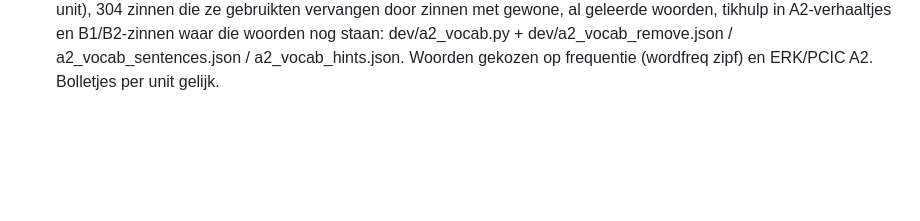
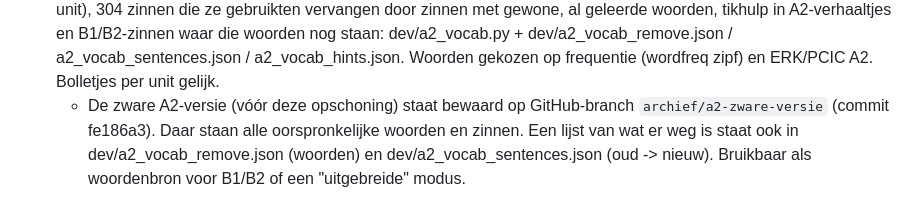
Before and after one commit to sashadh033-svg/pico-spaans, a Markdown page: dev/LEESMIJ.md, the part around the change. GitHub-like rendering; blank space fills up the shorter version.

Commit message:
Notitie: zware A2-versie bewaard op branch archief/a2-zware-versie
Co-Authored-By: Claude Opus 5.5 <noreply@anthropic.com>
Claude-Session: https://claude.ai/code/session_01GC5qMNEXUqzoivfaF3fZyN

```diff
--- a/dev/LEESMIJ.md
+++ b/dev/LEESMIJ.md
@@ -32,3 +32,4 @@
 - Losse vervoegde vormen van al bekende werkwoorden uit thema-units gehaald (a2-u1 os despertáis/se despiertan, a2-u2 se acuesta/nos acostamos/os acostáis/se acuestan, a2-u27 recomendó/explicó) via dev/phrase_words_a2.json. Vervoegingen in grammatica-units (tener, ir, gustar, probarse, sentirse, condicional, futuro, subjuntivo...) blijven: daar zijn ze de lesstof.
 - Kleine losse fixes n.a.v. screenshots (zinnen/woorden): dev/misc_fixes.py (bv. 'me despeja' ≠ 'me despierta').
 - A2 lichter (okt 2026): 404 zeldzame woorden/zware combinaties (B1+) uit de A2-woordenlijst (1.386 -> 982, ~27 per unit), 304 zinnen die ze gebruikten vervangen door zinnen met gewone, al geleerde woorden, tikhulp in A2-verhaaltjes en B1/B2-zinnen waar die woorden nog staan: dev/a2_vocab.py + dev/a2_vocab_remove.json / a2_vocab_sentences.json / a2_vocab_hints.json. Woorden gekozen op frequentie (wordfreq zipf) en ERK/PCIC A2. Bolletjes per unit gelijk.
+  - De zware A2-versie (vóór deze opschoning) staat bewaard op GitHub-branch `archief/a2-zware-versie` (commit fe186a3). Daar staan alle oorspronkelijke woorden en zinnen. Een lijst van wat er weg is staat ook in dev/a2_vocab_remove.json (woorden) en dev/a2_vocab_sentences.json (oud -> nieuw). Bruikbaar als woordenbron voor B1/B2 of een "uitgebreide" modus.
```
Also changed, not shown: CLAUDE.md (+1 -0 lines).
